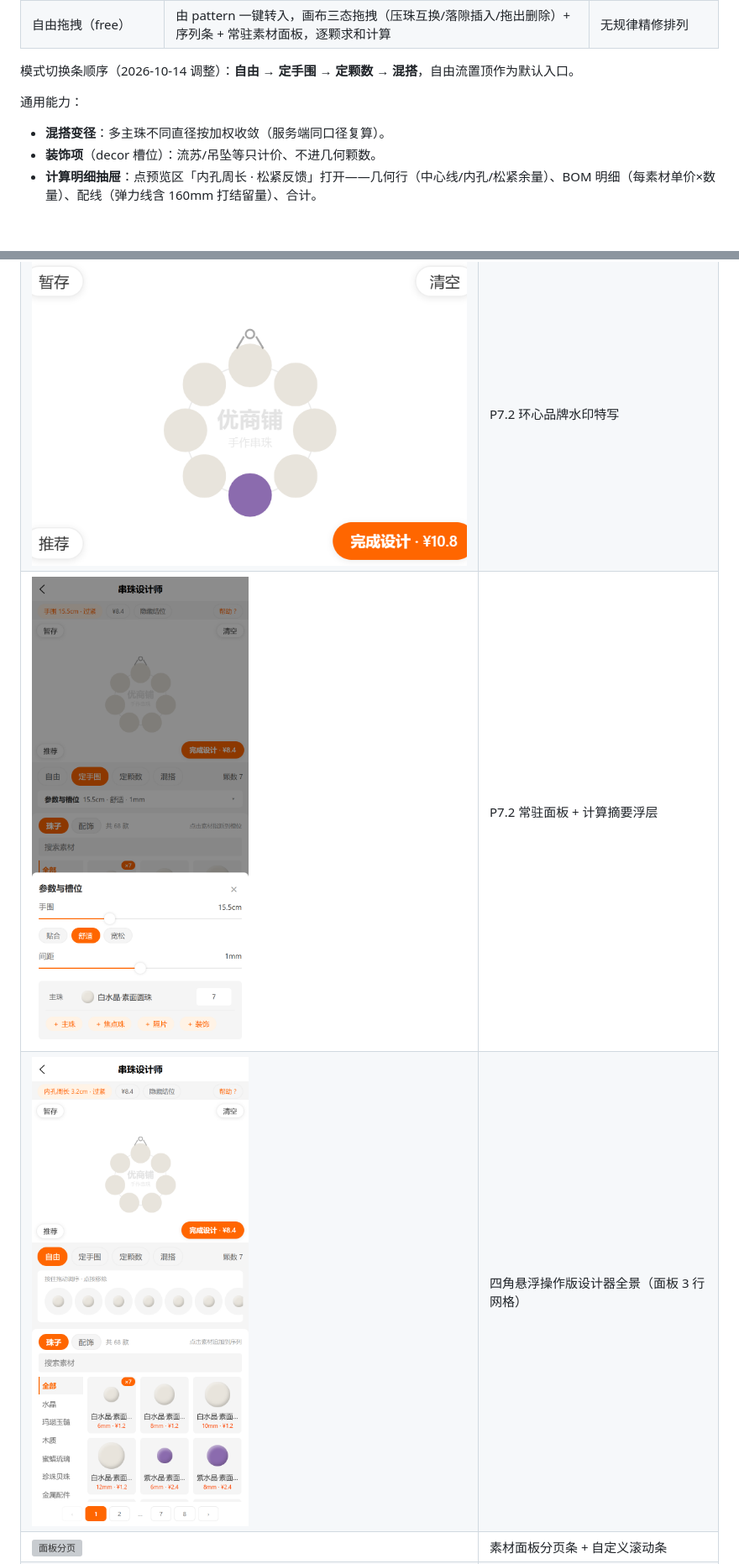
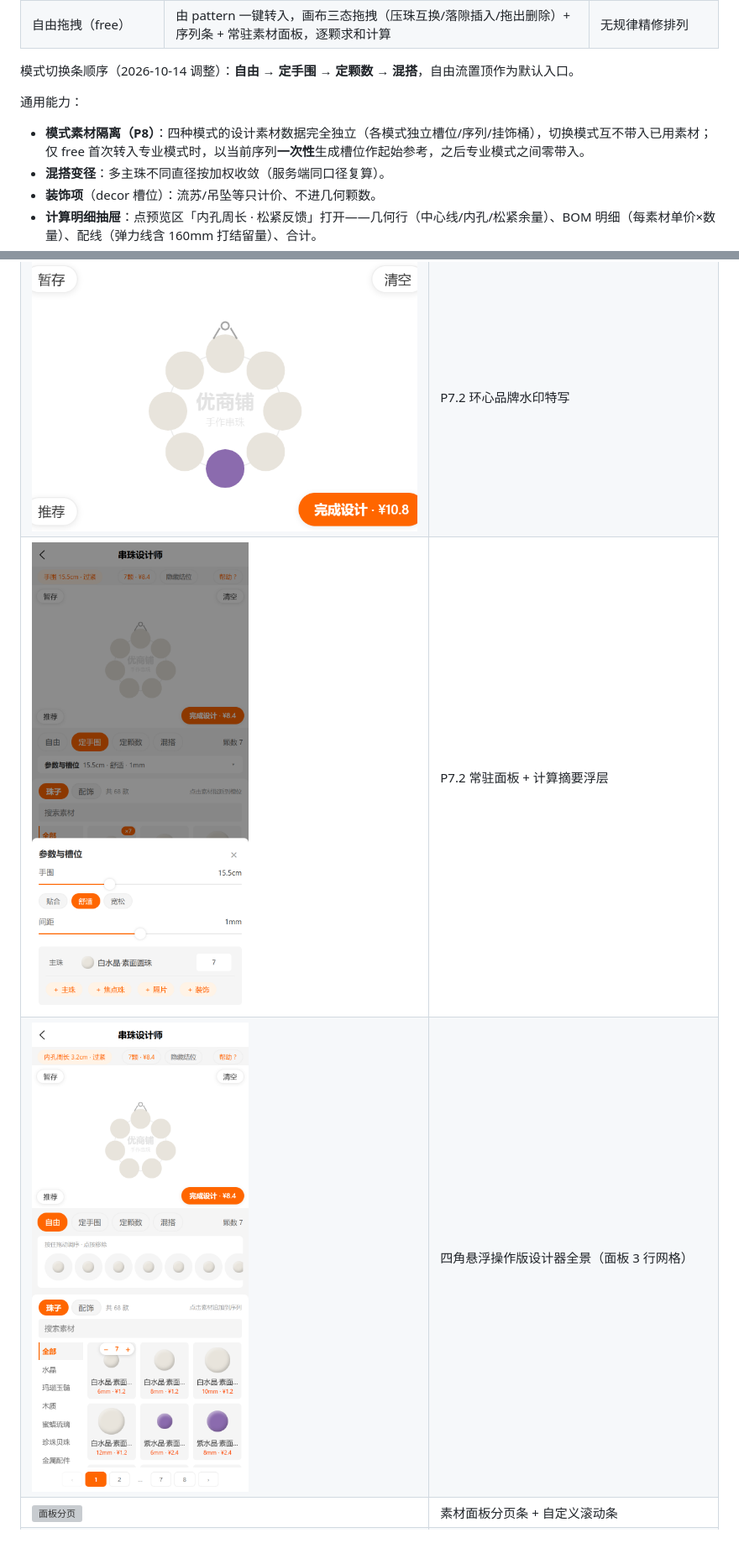
Before and after one commit to johocn/vshop, a Markdown page: docs/pkg-diy-操作手册.md, 2 parts joined by grey strips. Shown at 84% size. GitHub-like rendering; pictures changed too: docs/pkg-diy-p7-screens/p72-designer-full.png, docs/pkg-diy-p7-screens/p72-summary-sheet.png; blank space fills up the shorter version; grey boxes are pictures that could not be loaded.

```diff
--- a/docs/pkg-diy-操作手册.md
+++ b/docs/pkg-diy-操作手册.md
@@ -41,6 +41,7 @@
 模式切换条顺序（2026-10-14 调整）：**自由 → 定手围 → 定颗数 → 混搭**，自由流置顶作为默认入口。
 
 通用能力：
+- **模式素材隔离（P8）**：四种模式的设计素材数据完全独立（各模式独立槽位/序列/挂饰桶），切换模式互不带入已用素材；仅 free 首次转入专业模式时，以当前序列**一次性**生成槽位作起始参考，之后专业模式之间零带入。
 - **混搭变径**：多主珠不同直径按加权收敛（服务端同口径复算）。
 - **装饰项**（decor 槽位）：流苏/吊坠等只计价、不进几何颗数。
 - **计算明细抽屉**：点预览区「内孔周长 · 松紧反馈」打开——几何行（中心线/内孔/松紧余量）、BOM 明细（每素材单价×数量）、配线（弹力线含 160mm 打结留量）、合计。
```
Also changed, not shown: other parts of docs/pkg-diy-操作手册.md (+20 -1 lines), docs/pkg-diy-p8-screens/p8-bycount-input.png (added), docs/pkg-diy-p8-screens/p8-free-stepper.png (added), docs/pkg-diy-p8-screens/p8-pattern-isolated.png (added), docs/pkg-diy-p8-screens/p8-stats-sheet.png (added), 9 other files.
